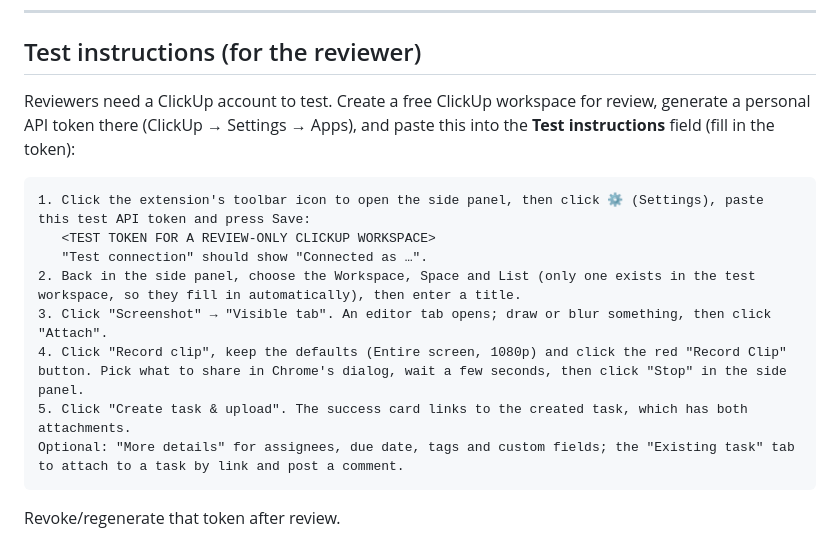
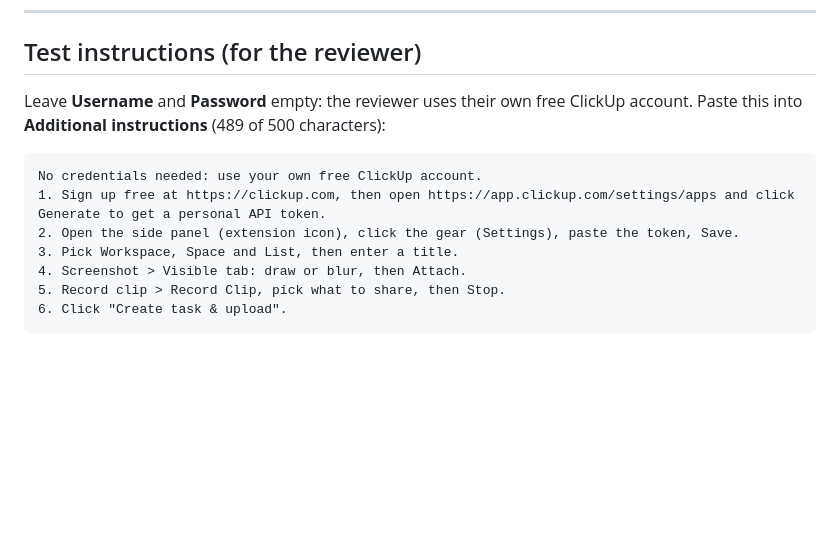
Before and after one commit to ElBedeawi/Clickup-Chrome-Extension, a Markdown page: store/listing.md, the part around the change. Drawn GitHub-style; blank space fills up the shorter version.

Commit message:
Reviewer test instructions: use their own free ClickUp account
Co-Authored-By: Claude Opus 5.5 <noreply@anthropic.com>

````diff
--- a/store/listing.md
+++ b/store/listing.md
@@ -116,18 +116,15 @@ Capture screen recordings and screenshots (with optional annotation) and attach
 
 ## Test instructions (for the reviewer)
 
-Reviewers need a ClickUp account to test. Create a free ClickUp workspace for review, generate a personal API
-token there (ClickUp → Settings → Apps), and paste this into the **Test instructions** field (fill in the token):
+Leave **Username** and **Password** empty: the reviewer uses their own free ClickUp account.
+Paste this into **Additional instructions** (489 of 500 characters):
 
 ```
-1. Click the extension's toolbar icon to open the side panel, then click ⚙ (Settings), paste this test API token and press Save:
-   <TEST TOKEN FOR A REVIEW-ONLY CLICKUP WORKSPACE>
-   "Test connection" should show "Connected as …".
-2. Back in the side panel, choose the Workspace, Space and List (only one exists in the test workspace, so they fill in automatically), then enter a title.
-3. Click "Screenshot" → "Visible tab". An editor tab opens; draw or blur something, then click "Attach".
-4. Click "Record clip", keep the defaults (Entire screen, 1080p) and click the red "Record Clip" button. Pick what to share in Chrome's dialog, wait a few seconds, then click "Stop" in the side panel.
-5. Click "Create task & upload". The success card links to the created task, which has both attachments.
-Optional: "More details" for assignees, due date, tags and custom fields; the "Existing task" tab to attach to a task by link and post a comment.
+No credentials needed: use your own free ClickUp account.
+1. Sign up free at https://clickup.com, then open https://app.clickup.com/settings/apps and click Generate to get a personal API token.
+2. Open the side panel (extension icon), click the gear (Settings), paste the token, Save.
+3. Pick Workspace, Space and List, then enter a title.
+4. Screenshot > Visible tab: draw or blur, then Attach.
+5. Record clip > Record Clip, pick what to share, then Stop.
+6. Click "Create task & upload".
 ```
-
-Revoke/regenerate that token after review.
````
